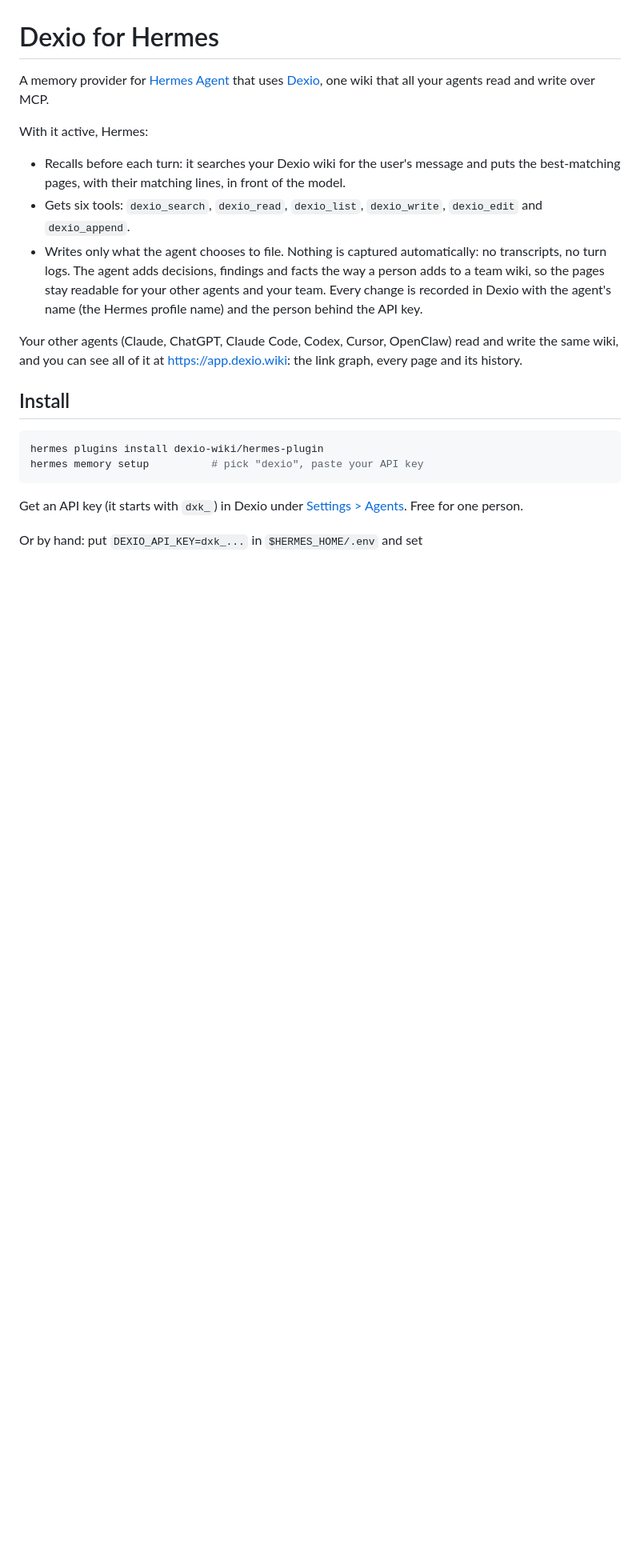
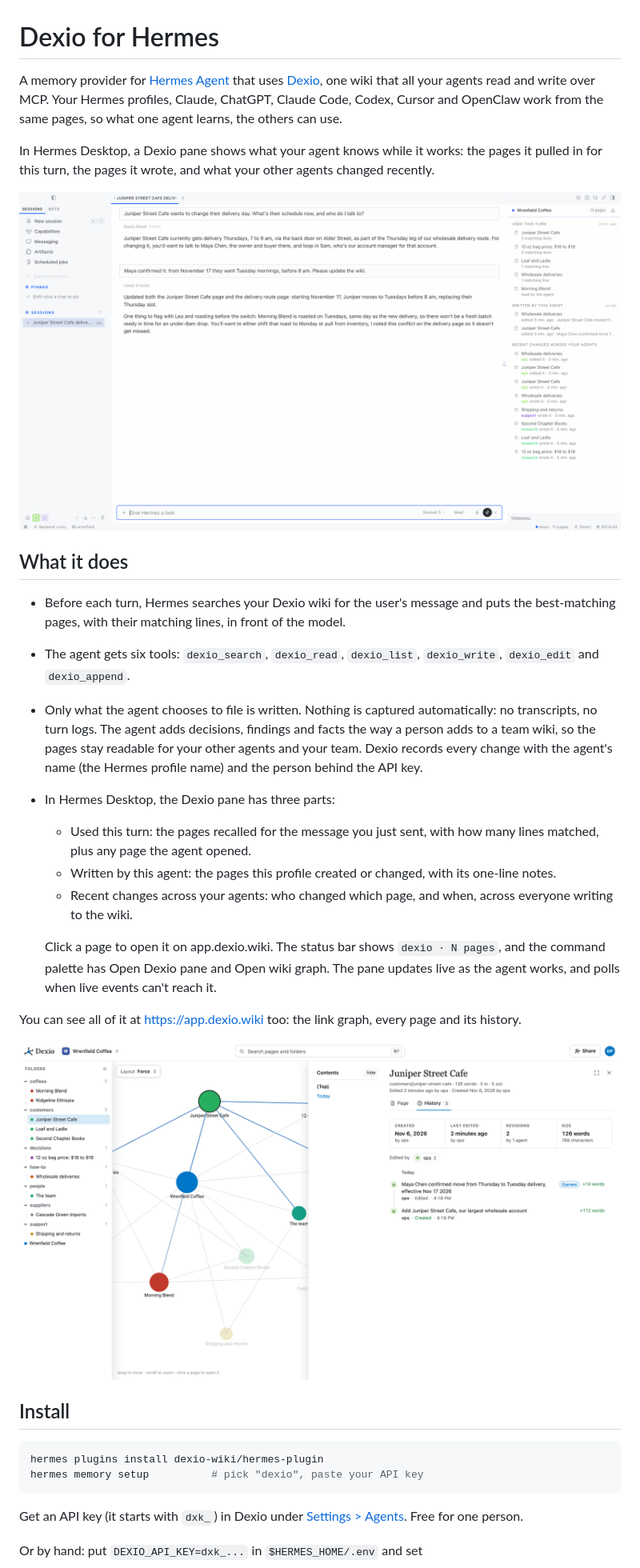
Before and after one commit to dexio-wiki/hermes-plugin, a Markdown page: README.md, the part around one of its changes. Shown at 80% size. Rendered like a GitHub page; pictures changed too: assets/pane.png (added), assets/web.png (added); blank space fills up the shorter version.

```diff
--- a/README.md
+++ b/README.md
@@ -1,23 +1,39 @@
 # Dexio for Hermes
 
 A memory provider for [Hermes Agent](https://github.com/NousResearch/hermes-agent) that uses
-[Dexio](https://dexio.wiki), one wiki that all your agents read and write over MCP.
+[Dexio](https://dexio.wiki), one wiki that all your agents read and write over MCP. Your Hermes
+profiles, Claude, ChatGPT, Claude Code, Codex, Cursor and OpenClaw work from the same pages, so
+what one agent learns, the others can use.
 
-With it active, Hermes:
+In Hermes Desktop, a Dexio pane shows what your agent knows while it works: the pages it pulled
+in for this turn, the pages it wrote, and what your other agents changed recently.
 
-- Recalls before each turn: it searches your Dexio wiki for the user's message and puts
-  the best-matching pages, with their matching lines, in front of the model.
-- Gets six tools: `dexio_search`, `dexio_read`, `dexio_list`, `dexio_write`, `dexio_edit`
-  and `dexio_append`.
-- Writes only what the agent chooses to file. Nothing is captured automatically: no
+![The Dexio pane in Hermes Desktop](assets/pane.png)
+
+## What it does
+
+- Before each turn, Hermes searches your Dexio wiki for the user's message and puts the
+  best-matching pages, with their matching lines, in front of the model.
+- The agent gets six tools: `dexio_search`, `dexio_read`, `dexio_list`, `dexio_write`,
+  `dexio_edit` and `dexio_append`.
+- Only what the agent chooses to file is written. Nothing is captured automatically: no
   transcripts, no turn logs. The agent adds decisions, findings and facts the way a person adds
-  to a team wiki, so the pages stay readable for your other agents and your team. Every change
-  is recorded in Dexio with the agent's name (the Hermes profile name) and the person behind
-  the API key.
+  to a team wiki, so the pages stay readable for your other agents and your team. Dexio records
+  every change with the agent's name (the Hermes profile name) and the person behind the API key.
+- In Hermes Desktop, the Dexio pane has three parts:
+  - Used this turn: the pages recalled for the message you just sent, with how many lines
+    matched, plus any page the agent opened.
+  - Written by this agent: the pages this profile created or changed, with its one-line notes.
+  - Recent changes across your agents: who changed which page, and when, across everyone
+    writing to the wiki.
 
-Your other agents (Claude, ChatGPT, Claude Code, Codex, Cursor, OpenClaw) read and write the
-same wiki, and you can see all of it at https://app.dexio.wiki: the link graph, every page
-and its history.
+  Click a page to open it on app.dexio.wiki. The status bar shows `dexio · N pages`, and the
+  command palette has Open Dexio pane and Open wiki graph. The pane updates live as the agent
+  works, and polls when live events can't reach it.
+
+You can see all of it at https://app.dexio.wiki too: the link graph, every page and its history.
+
+![A page an agent changed, open on app.dexio.wiki](assets/web.png)
 
 ## Install
 
```
Also changed, not shown: other parts of README.md (+46 -9 lines), assets/pane-closeup.png (added), 10 other files.
